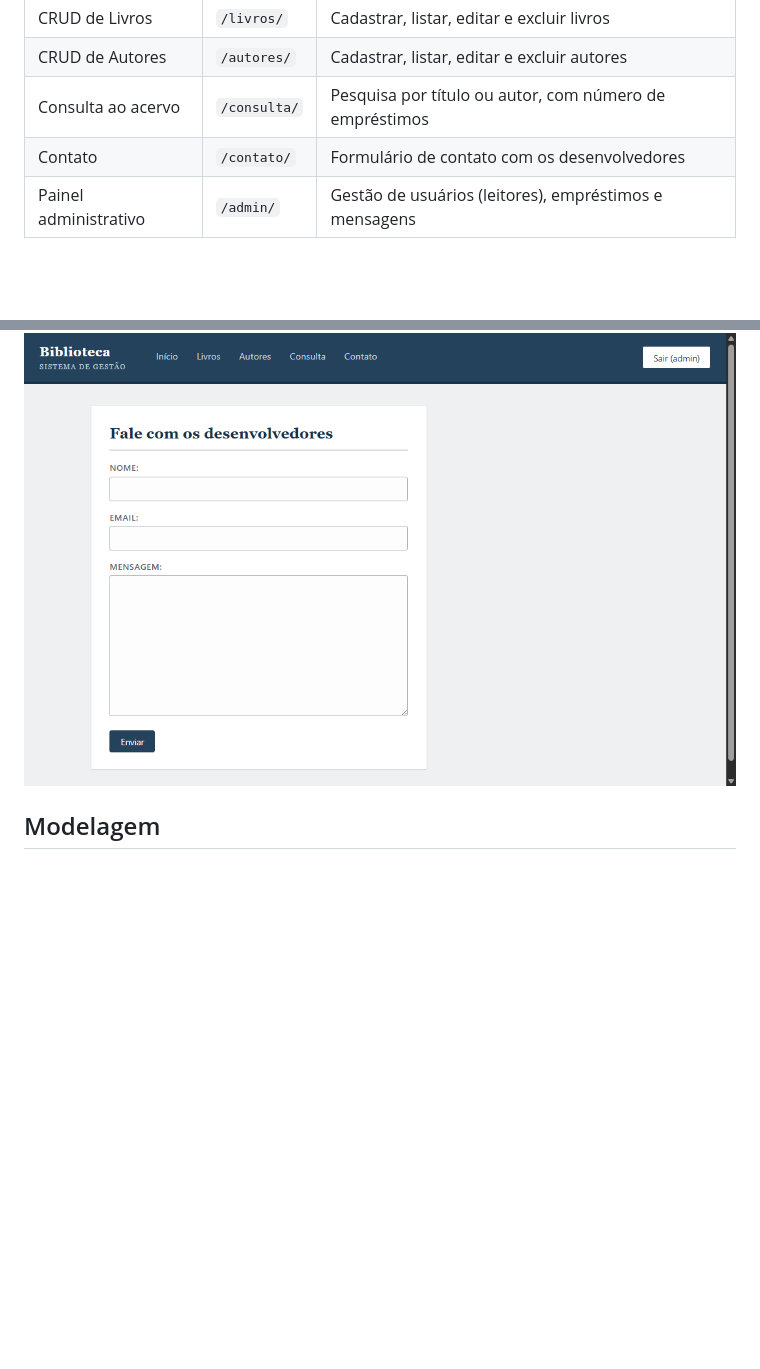
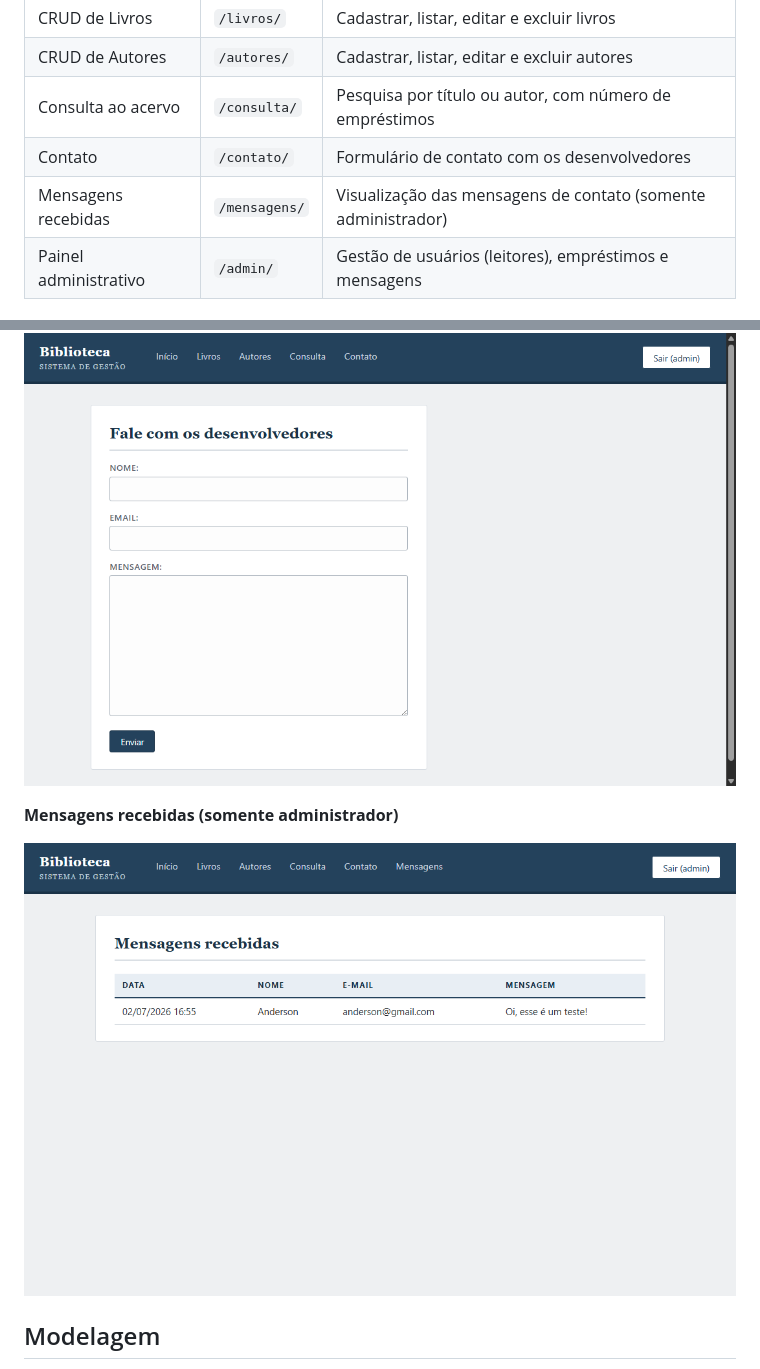
Before and after one commit to Vorceek/PraticasExtensionistas3Biblioteca, a Markdown page: README.md, 2 parts joined by grey strips. Rendered like a GitHub page; pictures changed too: capturas/mensagens.png (added); blank space fills up the shorter version.

Commit message:
Adiciona tela de mensagens recebidas para o administrador

```diff
--- a/README.md
+++ b/README.md
@@ -46,6 +46,7 @@ Protótipo funcional (MVP) de um sistema web de gestão de biblioteca, desenvolv
 | CRUD de Autores | `/autores/` | Cadastrar, listar, editar e excluir autores |
 | Consulta ao acervo | `/consulta/` | Pesquisa por título ou autor, com número de empréstimos |
 | Contato | `/contato/` | Formulário de contato com os desenvolvedores |
+| Mensagens recebidas | `/mensagens/` | Visualização das mensagens de contato (somente administrador) |
 | Painel administrativo | `/admin/` | Gestão de usuários (leitores), empréstimos e mensagens |
 
 ### Capturas de tela
@@ -75,6 +76,10 @@ Protótipo funcional (MVP) de um sistema web de gestão de biblioteca, desenvolv
 **Formulário de contato**
 
 ![Formulário de contato](capturas/contato.png)
+
+**Mensagens recebidas (somente administrador)**
+
+![Mensagens recebidas](capturas/mensagens.png)
 
 ## Modelagem
 
```
Also changed, not shown: 6 other files.
